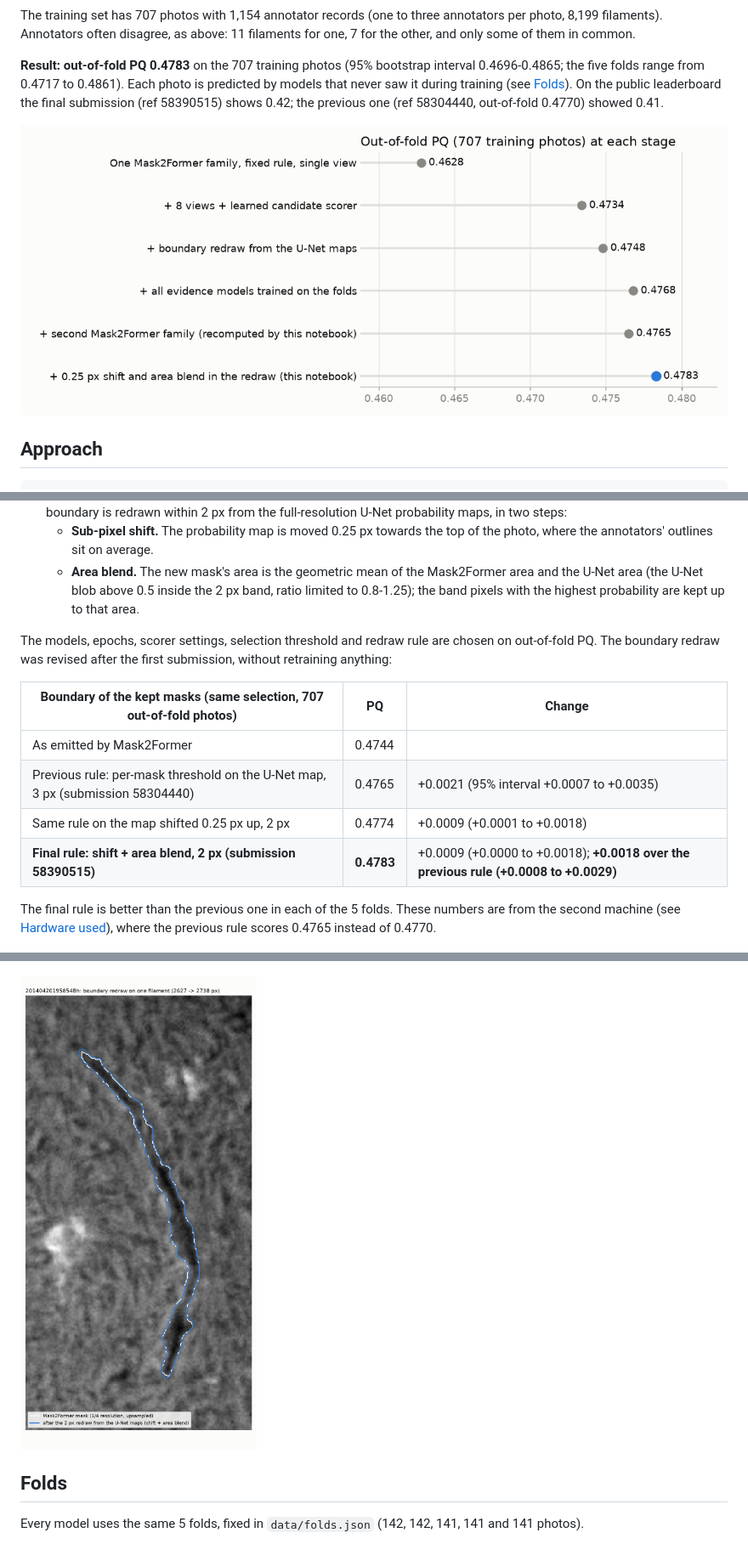
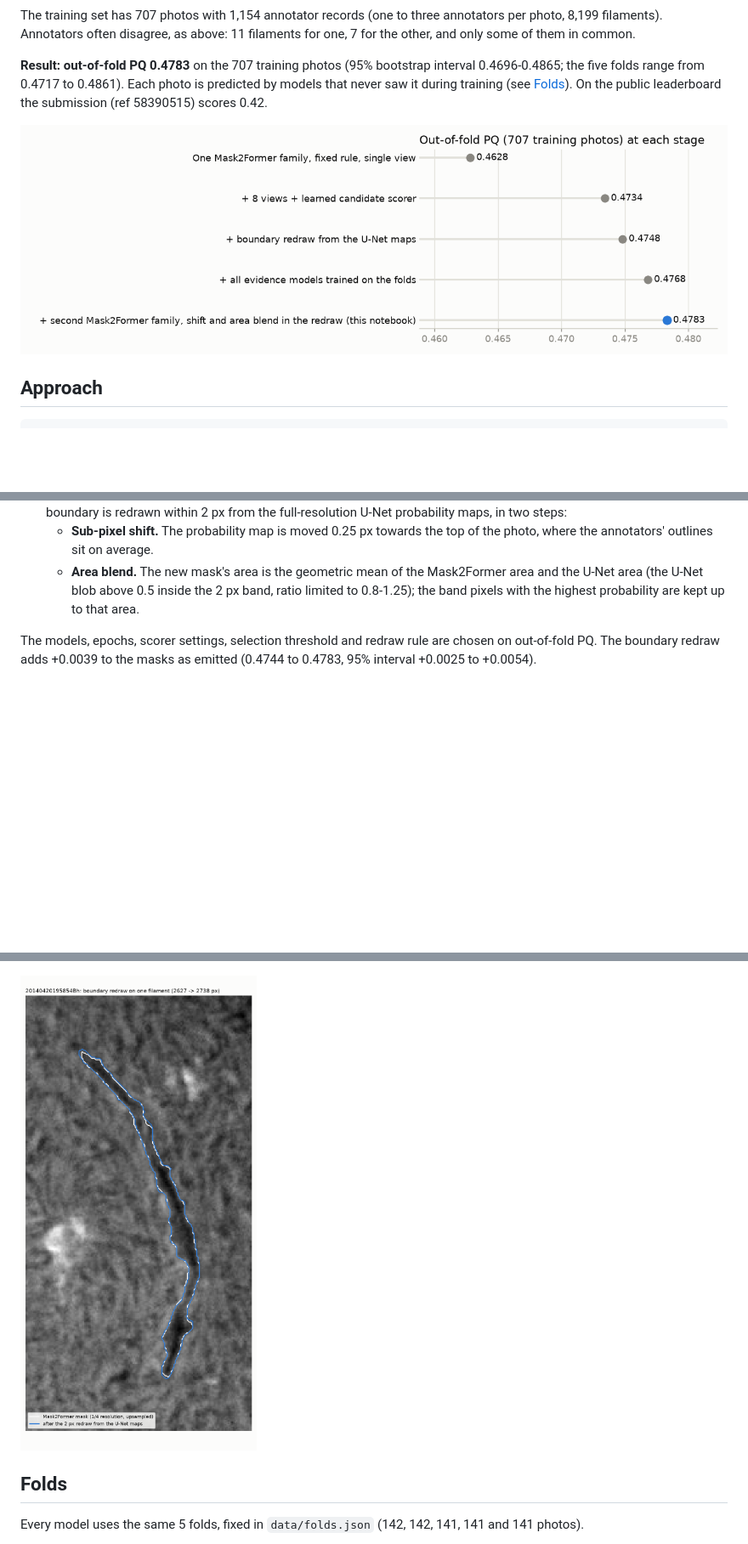
Before and after one commit to Emualliug2705/kaggle_filament_2026, a Markdown page: README.md, 3 parts joined by grey strips. Shown at 85% size. Rendered like a GitHub page; pictures changed too: reference/figures/redraw_closeup.png, reference/figures/score_progression.png; blank space fills up the shorter version.

```diff
--- a/README.md
+++ b/README.md
@@ -14,8 +14,8 @@ The training set has 707 photos with 1,154 annotator records (one to three annot
 disagree, as above: 11 filaments for one, 7 for the other, and only some of them in common.
 
 **Result: out-of-fold PQ 0.4783** on the 707 training photos (95% bootstrap interval 0.4696-0.4865; the five folds range from 0.4717 to
-0.4861). Each photo is predicted by models that never saw it during training (see [Folds](#folds)). On the public leaderboard the final
-submission (ref 58390515) shows 0.42; the previous one (ref 58304440, out-of-fold 0.4770) showed 0.41.
+0.4861). Each photo is predicted by models that never saw it during training (see [Folds](#folds)). On the public leaderboard the
+submission (ref 58390515) scores 0.42.
 
 ![Out-of-fold PQ at each stage](reference/figures/score_progression.png)
 
@@ -48,18 +48,8 @@ submission (ref 58390515) shows 0.42; the previous one (ref 58304440, out-of-fol
    * **Area blend.** The new mask's area is the geometric mean of the Mask2Former area and the U-Net area (the U-Net blob above 0.5
      inside the 2 px band, ratio limited to 0.8-1.25); the band pixels with the highest probability are kept up to that area.
 
-The models, epochs, scorer settings, selection threshold and redraw rule are chosen on out-of-fold PQ. The boundary redraw was revised
-after the first submission, without retraining anything:
-
-| Boundary of the kept masks (same selection, 707 out-of-fold photos) | PQ | Change |
-|---|---|---|
-| As emitted by Mask2Former | 0.4744 | |
-| Previous rule: per-mask threshold on the U-Net map, 3 px (submission 58304440) | 0.4765 | +0.0021 (95% interval +0.0007 to +0.0035) |
-| Same rule on the map shifted 0.25 px up, 2 px | 0.4774 | +0.0009 (+0.0001 to +0.0018) |
-| **Final rule: shift + area blend, 2 px (submission 58390515)** | **0.4783** | +0.0009 (+0.0000 to +0.0018); **+0.0018 over the previous rule (+0.0008 to +0.0029)** |
-
-The final rule is better than the previous one in each of the 5 folds. These numbers are from the second machine (see
-[Hardware used](#hardware-used)), where the previous rule scores 0.4765 instead of 0.4770.
+The models, epochs, scorer settings, selection threshold and redraw rule are chosen on out-of-fold PQ. The boundary redraw adds +0.0039
+to the masks as emitted (0.4744 to 0.4783, 95% interval +0.0025 to +0.0054).
 
 ![Out-of-fold predictions on training photos](reference/figures/oof_predictions.png)
 
```
Also changed, not shown: other parts of README.md (+5 -7 lines), report/figures/redraw_closeup.png, 6 other files.
